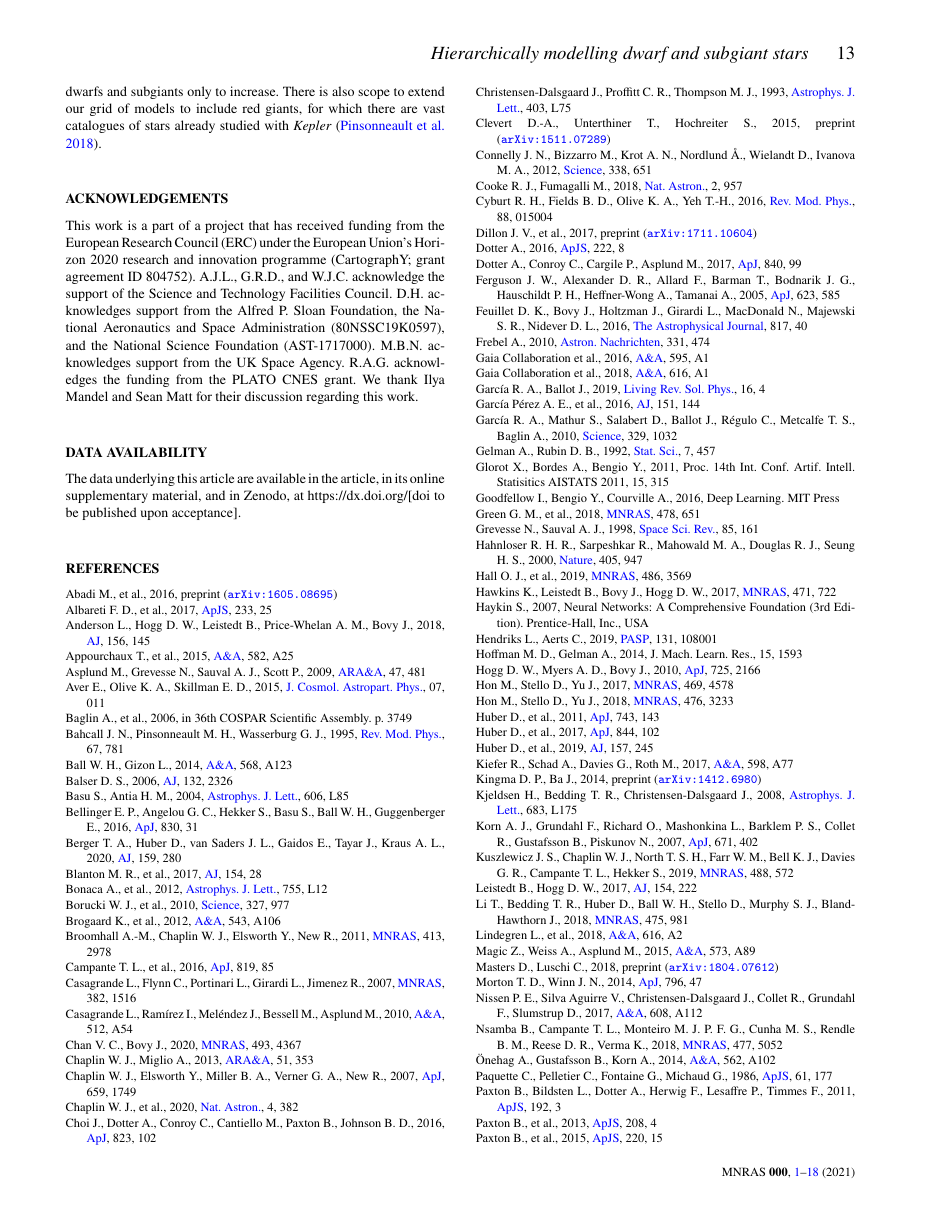
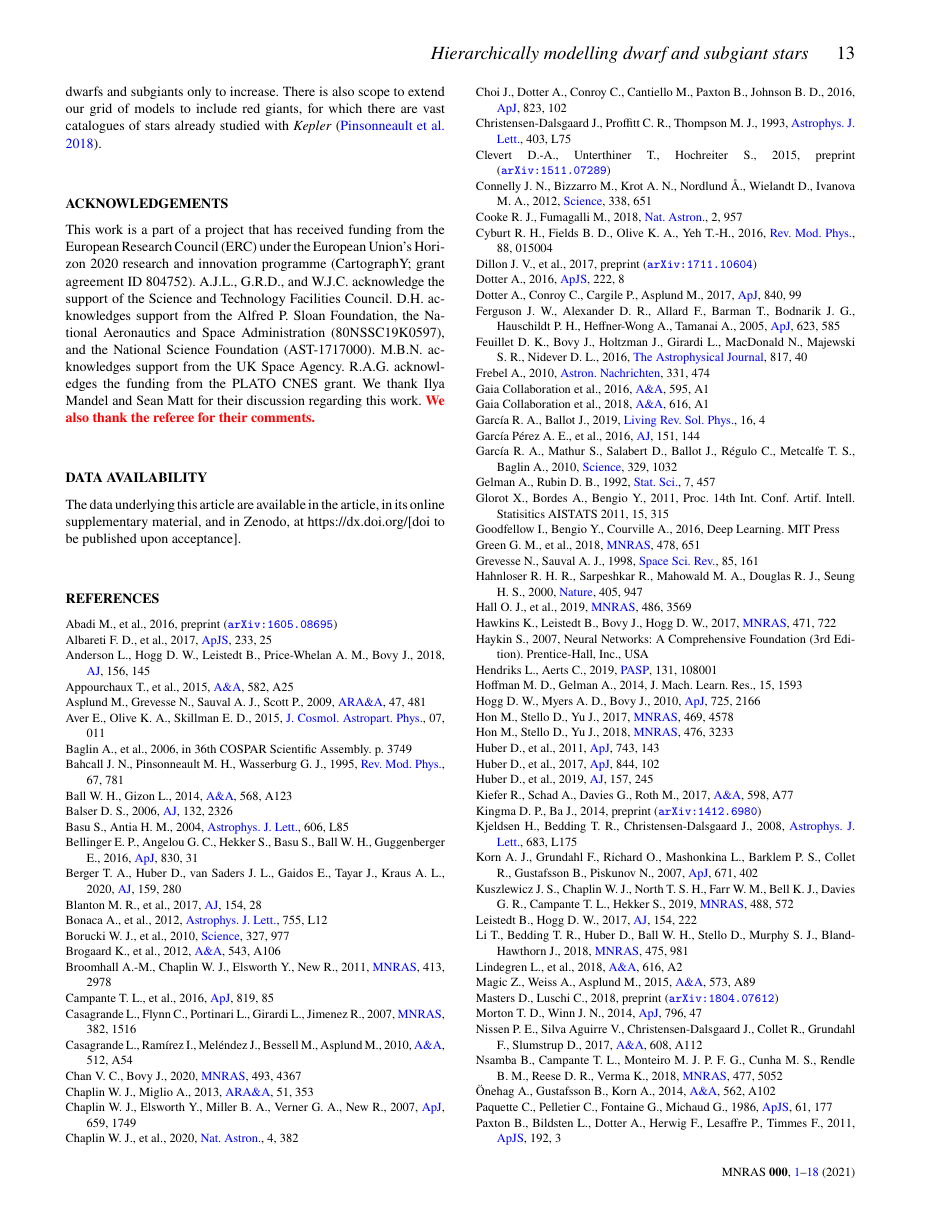
Before and after one commit to alexlyttle/hmd-paper, a LaTeX paper (main.tex): page 13 of 21. Compiled offline with pdfLaTeX.

Commit message:
Add referee acknowledgement

```diff
--- a/main.tex
+++ b/main.tex
@@ -685,7 +685,7 @@ Including all-sky data from \emph{TESS} and in anticipation of \emph{PLATO} \cit
 
 %%%%%%%%%%%%%%%% ACKNOWLEDGEMENTS %%%%%%%%%%%%%%%%
 
-This work is a part of a project that has received funding from the European Research Council (ERC) under the European Union’s Horizon 2020 research and innovation programme (CartographY; grant agreement ID 804752). A.J.L., G.R.D., and W.J.C. acknowledge the support of the Science and Technology Facilities Council. D.H. acknowledges support from the Alfred P. Sloan Foundation, the National Aeronautics and Space Administration (80NSSC19K0597), and the National Science Foundation (AST-1717000). M.B.N. acknowledges support from the UK Space Agency. R.A.G. acknowledges the funding from the PLATO CNES grant. We thank Ilya Mandel and Sean Matt for their discussion regarding this work.
+This work is a part of a project that has received funding from the European Research Council (ERC) under the European Union’s Horizon 2020 research and innovation programme (CartographY; grant agreement ID 804752). A.J.L., G.R.D., and W.J.C. acknowledge the support of the Science and Technology Facilities Council. D.H. acknowledges support from the Alfred P. Sloan Foundation, the National Aeronautics and Space Administration (80NSSC19K0597), and the National Science Foundation (AST-1717000). M.B.N. acknowledges support from the UK Space Agency. R.A.G. acknowledges the funding from the PLATO CNES grant. We thank Ilya Mandel and Sean Matt for their discussion regarding this work. \textbf{\color{red} We also thank the referee for their comments.}
 
 \section*{Data Availability}
 
```
